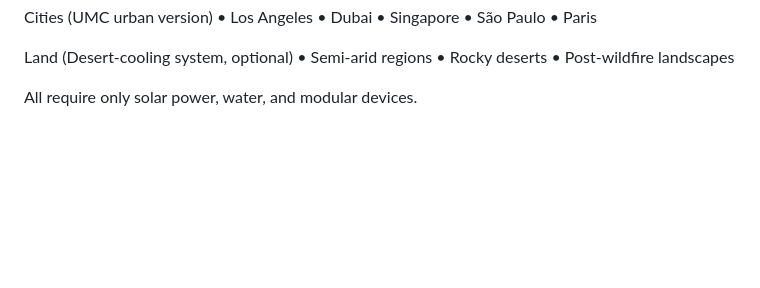
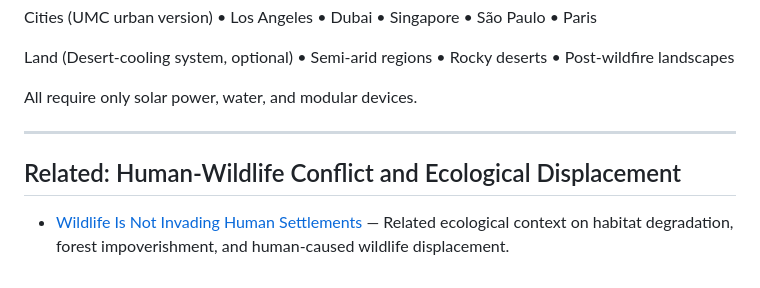
Before and after one commit to InchaComisho/Direct-Planetary-Cooling, a Markdown page: README.md, the part around the change. Rendered like a GitHub page; blank space fills up the shorter version.

Commit message:
Add wildlife conflict and ecological displacement links

```diff
--- a/README.md
+++ b/README.md
@@ -173,3 +173,9 @@ Land (Desert-cooling system, optional)
 	•	Post-wildfire landscapes
 
 All require only solar power, water, and modular devices.
+
+---
+
+## Related: Human-Wildlife Conflict and Ecological Displacement
+
+- [Wildlife Is Not Invading Human Settlements](https://github.com/InchaComisho/Wildlife-Is-Not-Invading-Human-Settlements/blob/main/README.md) — Related ecological context on habitat degradation, forest impoverishment, and human-caused wildlife displacement.
```
